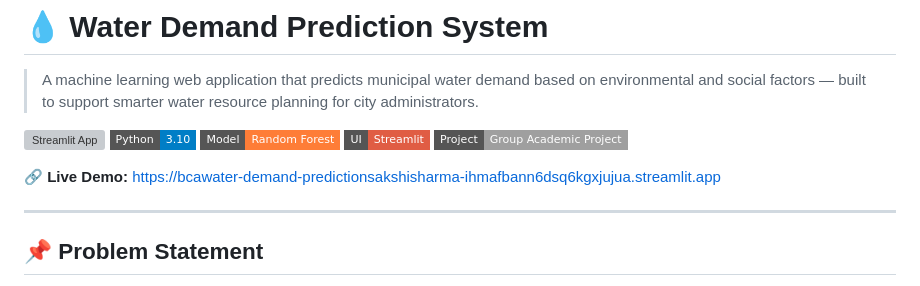
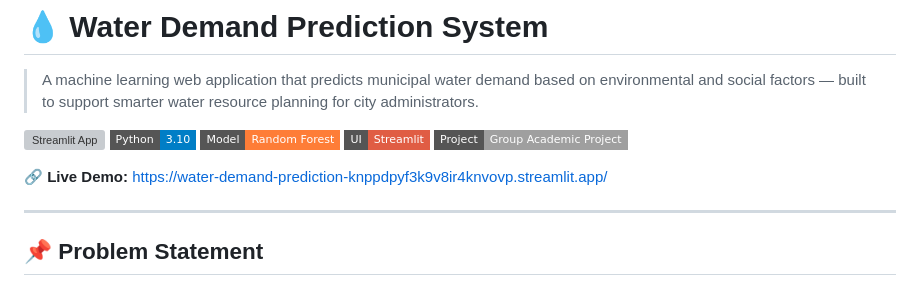
Before and after one commit to sakshis937/water-demand-prediction, a Markdown page: README.md, the part around the change. Drawn GitHub-style; badges without logos; grey boxes are pictures that could not be loaded.

Commit message:
Update live demo link in README.md

```diff
--- a/README.md
+++ b/README.md
@@ -8,7 +8,7 @@
 ![UI](https://img.shields.io/badge/UI-Streamlit-red?style=flat-square)
 ![Type](https://img.shields.io/badge/Project-Group%20Academic%20Project-lightgrey?style=flat-square)
 
-🔗 **Live Demo:** https://bcawater-demand-predictionsakshisharma-ihmafbann6dsq6kgxjujua.streamlit.app
+🔗 **Live Demo:** https://water-demand-prediction-knppdpyf3k9v8ir4knvovp.streamlit.app/
 
 ---
 
```
